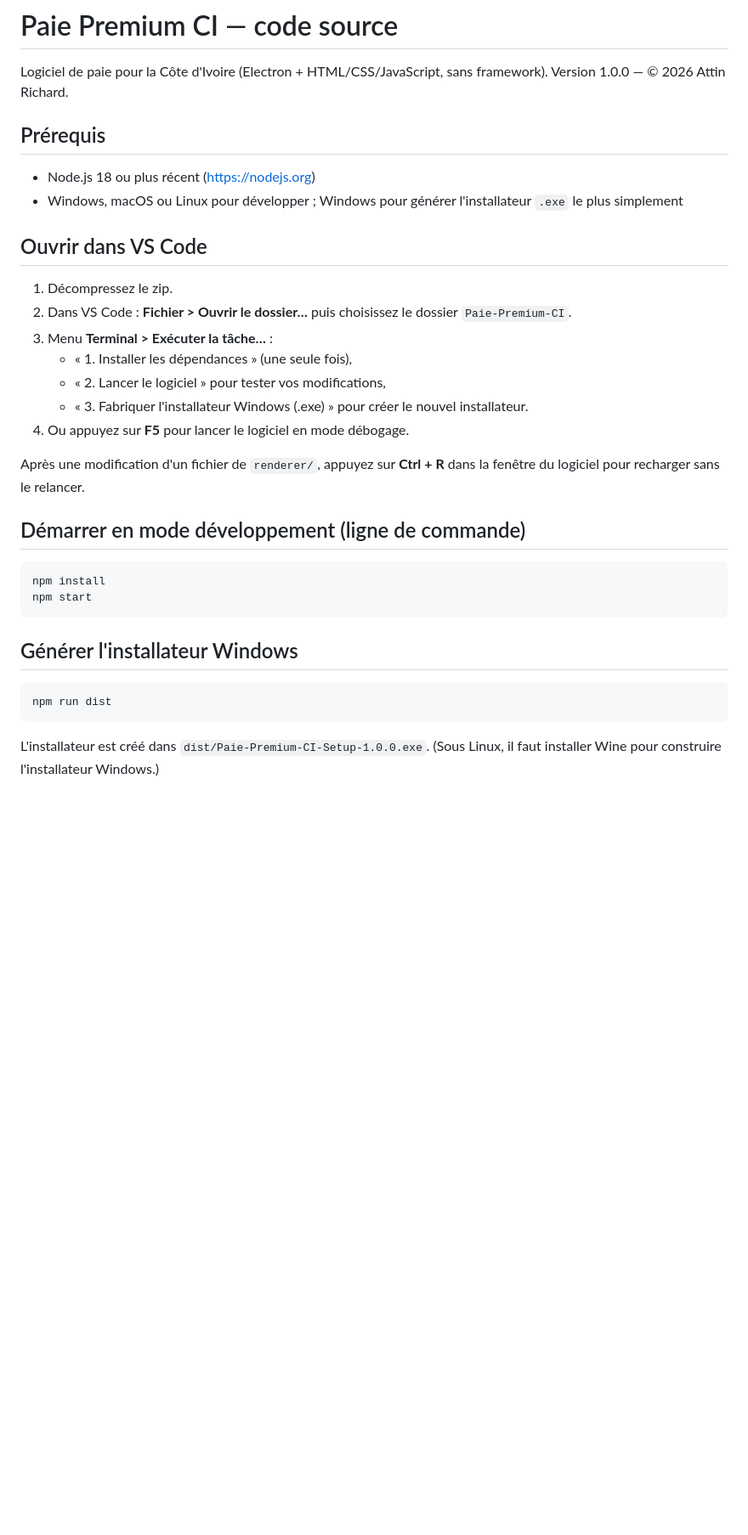
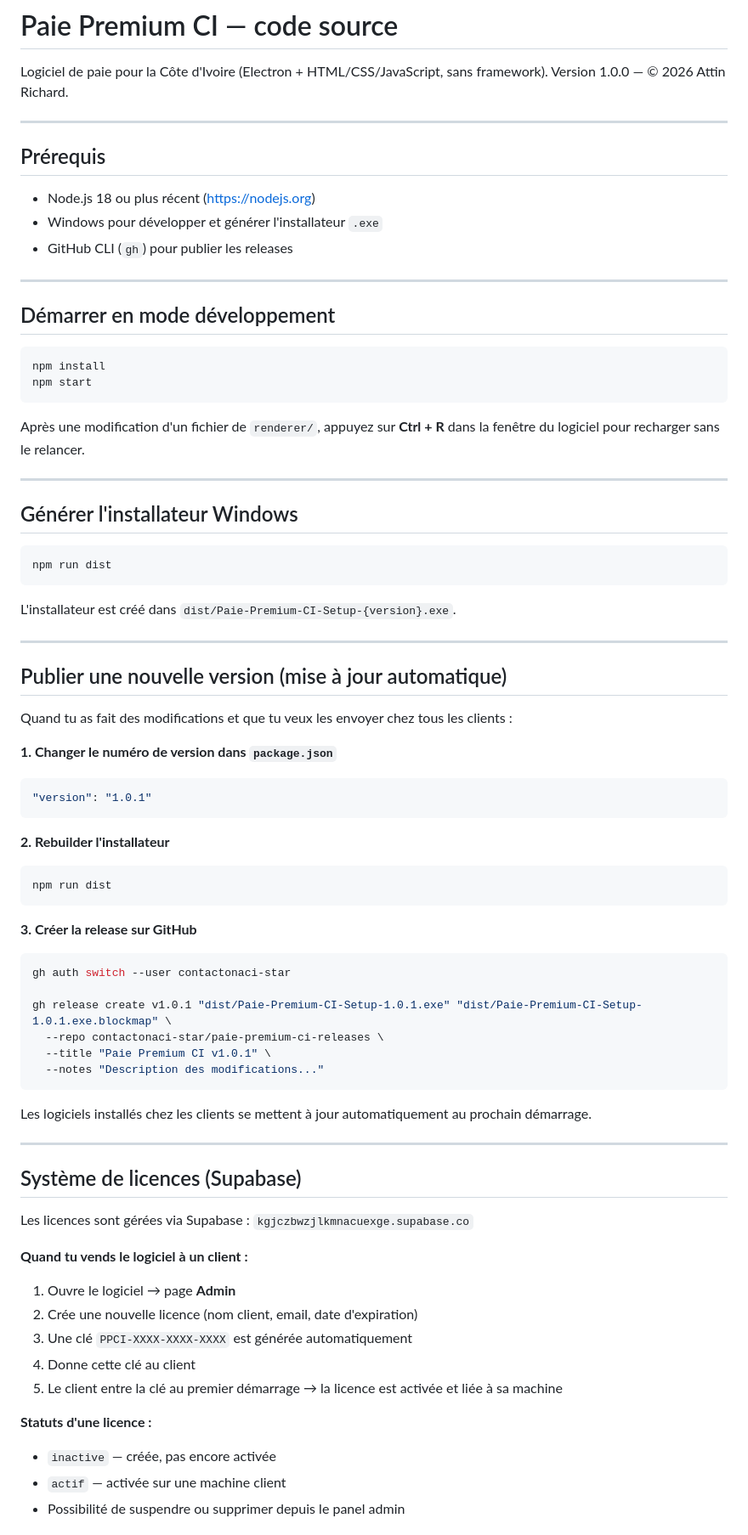
Before and after one commit to contactonaci-star/paie-premium-ci-releases, a Markdown page: README.md, the part around one of its changes. Shown at 85% size. Rendered like a GitHub page; blank space fills up the shorter version.

Commit message:
docs: mise à jour README — workflow releases, licences Supabase, auto-update

````diff
--- a/README.md
+++ b/README.md
@@ -3,29 +3,26 @@
 Logiciel de paie pour la Côte d'Ivoire (Electron + HTML/CSS/JavaScript, sans framework).
 Version 1.0.0 — © 2026 Attin Richard.
 
+---
+
 ## Prérequis
 
 - Node.js 18 ou plus récent (https://nodejs.org)
-- Windows, macOS ou Linux pour développer ; Windows pour générer l'installateur `.exe` le plus simplement
+- Windows pour développer et générer l'installateur `.exe`
+- GitHub CLI (`gh`) pour publier les releases
 
-## Ouvrir dans VS Code
+---
 
-1. Décompressez le zip.
-2. Dans VS Code : **Fichier > Ouvrir le dossier…** puis choisissez le dossier `Paie-Premium-CI`.
-3. Menu **Terminal > Exécuter la tâche…** :
-   - « 1. Installer les dépendances » (une seule fois),
-   - « 2. Lancer le logiciel » pour tester vos modifications,
-   - « 3. Fabriquer l'installateur Windows (.exe) » pour créer le nouvel installateur.
-4. Ou appuyez sur **F5** pour lancer le logiciel en mode débogage.
-
-Après une modification d'un fichier de `renderer/`, appuyez sur **Ctrl + R** dans la fenêtre du logiciel pour recharger sans le relancer.
-
-## Démarrer en mode développement (ligne de commande)
+## Démarrer en mode développement
 
 ```bash
 npm install
 npm start
 ```
+
+Après une modification d'un fichier de `renderer/`, appuyez sur **Ctrl + R** dans la fenêtre du logiciel pour recharger sans le relancer.
+
+---
 
 ## Générer l'installateur Windows
 
@@ -33,5 +30,51 @@ npm start
 npm run dist
 ```
 
-L'installateur est créé dans `dist/Paie-Premium-CI-Setup-1.0.0.exe`.
-(Sous Linux, il faut installer Wine pour construire l'installateur Windows.)
+L'installateur est créé dans `dist/Paie-Premium-CI-Setup-{version}.exe`.
+
+---
+
+## Publier une nouvelle version (mise à jour automatique)
+
+Quand tu as fait des modifications et que tu veux les envoyer chez tous les clients :
+
+**1. Changer le numéro de version dans `package.json`**
+```json
+"version": "1.0.1"
+```
+
+**2. Rebuilder l'installateur**
+```bash
+npm run dist
+```
+
+**3. Créer la release sur GitHub**
+```bash
+gh auth switch --user contactonaci-star
+
+gh release create v1.0.1 "dist/Paie-Premium-CI-Setup-1.0.1.exe" "dist/Paie-Premium-CI-Setup-1.0.1.exe.blockmap" \
+  --repo contactonaci-star/paie-premium-ci-releases \
+  --title "Paie Premium CI v1.0.1" \
+  --notes "Description des modifications..."
+```
+
+Les logiciels installés chez les clients se mettent à jour automatiquement au prochain démarrage.
+
+---
+
+## Système de licences (Supabase)
+
+Les licences sont gérées via Supabase : `kgjczbwzjlkmnacuexge.supabase.co`
+
+**Quand tu vends le logiciel à un client :**
+1. Ouvre le logiciel → page **Admin**
+2. Crée une nouvelle licence (nom client, email, date d'expiration)
+3. Une clé `PPCI-XXXX-XXXX-XXXX` est générée automatiquement
+4. Donne cette clé au client
+5. Le client entre la clé au premier démarrage → la licence est activée et liée à sa machine
+
+**Statuts d'une licence :**
+- `inactive` — créée, pas encore activée
+- `actif` — activée sur une machine client
+- Possibilité de suspendre ou supprimer depuis le panel admin
+
````
Also changed, not shown: other parts of README.md (+19 -4 lines).
